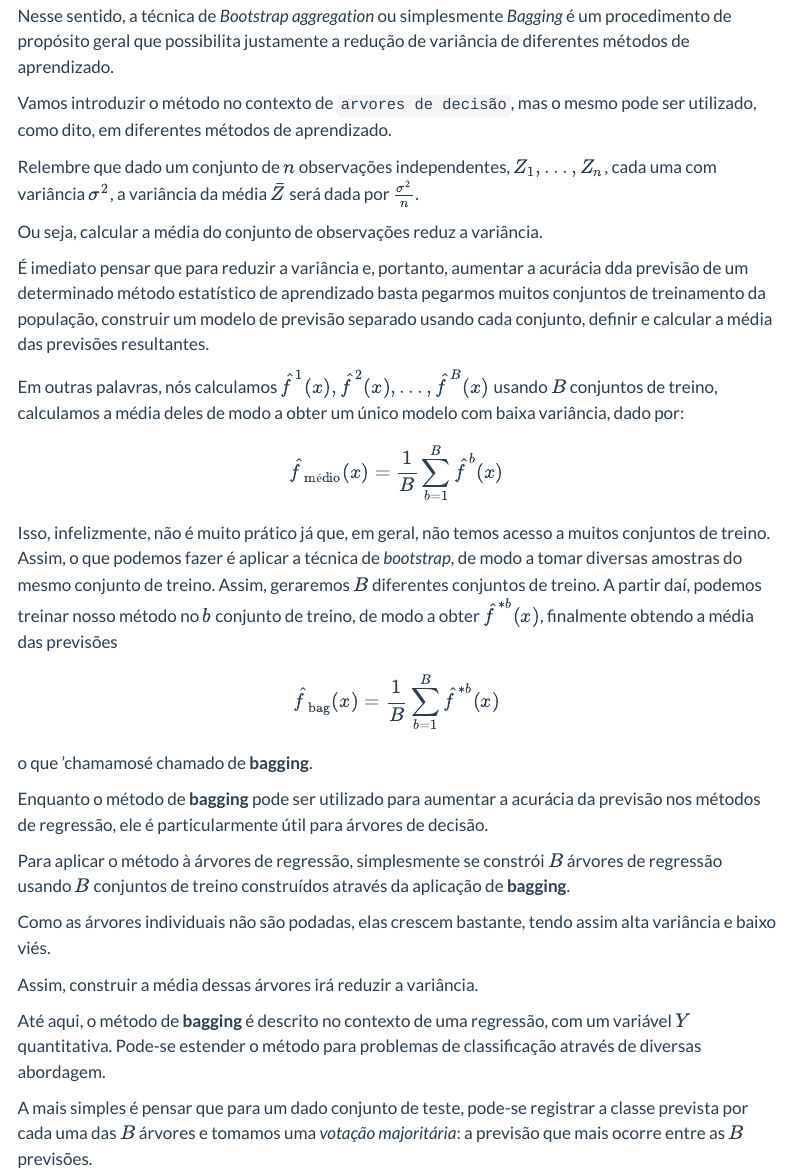
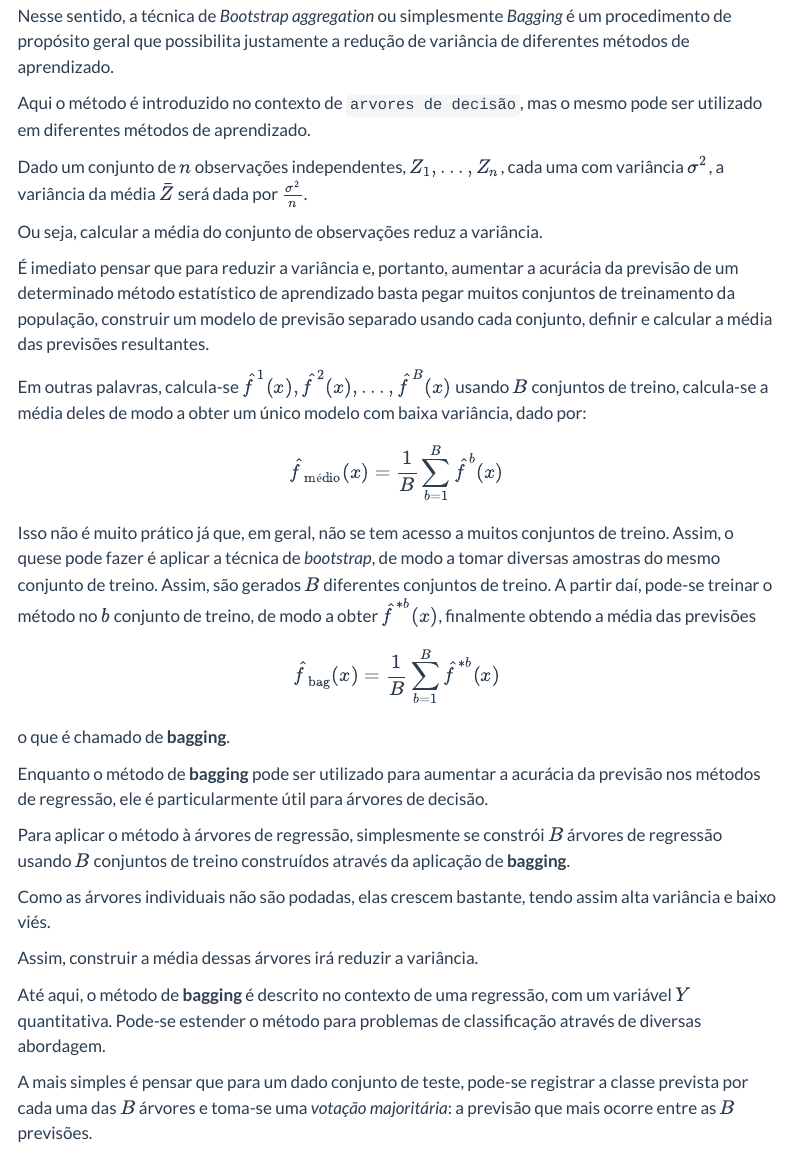
Before and after one commit to econfacape/datascience, a Quarto document (aula11/index.qmd): the page in a window 1100 px wide, from 3040 px down. Rendered offline with R 4.5, knitr and Pandoc in place of Quarto, with nearby package versions; some code elsewhere in the file could not run offline; menus at the side of the page are left out; long lines of code are wrapped.

Commit message:
Add files via upload

```diff
--- a/aula11/index.qmd
+++ b/aula11/index.qmd
@@ -137,28 +137,28 @@ As principais **vantagens** da técnica de bootstrapping são:
 
 Nesse sentido, a técnica de *Bootstrap aggregation* ou simplesmente *Bagging* é um procedimento de propósito geral que possibilita justamente a redução de variância de diferentes métodos de aprendizado.
 
-Vamos introduzir o método no contexto de `arvores de decisão`, mas o mesmo pode ser utilizado, como dito, em diferentes métodos de aprendizado.
+Aqui o método é introduzido no contexto de `arvores de decisão`, mas o mesmo pode ser utilizado em diferentes métodos de aprendizado.
 
-Relembre que dado um conjunto de $n$ observações independentes, $Z_1, ..., Z_n$, cada uma com variância $\sigma^2$, a variância da média $\bar{Z}$ será dada por $\frac{\sigma^2}{n}$.
+Dado um conjunto de $n$ observações independentes, $Z_1, ..., Z_n$, cada uma com variância $\sigma^2$, a variância da média $\bar{Z}$ será dada por $\frac{\sigma^2}{n}$.
 
 Ou seja, calcular a média do conjunto de observações reduz a variância.
 
-É imediato pensar que para reduzir a variância e, portanto, aumentar a acurácia dda previsão de um determinado método estatístico de aprendizado basta pegarmos muitos conjuntos de treinamento da população, construir um modelo de previsão separado usando cada conjunto, definir e calcular a média das previsões resultantes.
+É imediato pensar que para reduzir a variância e, portanto, aumentar a acurácia da previsão de um determinado método estatístico de aprendizado basta pegar muitos conjuntos de treinamento da população, construir um modelo de previsão separado usando cada conjunto, definir e calcular a média das previsões resultantes.
 
-Em outras palavras, nós calculamos $\hat{f}^{1}(x), \hat{f}^{2}(x), ..., \hat{f}^{B}(x)$ usando $B$ conjuntos de treino, calculamos a média deles de modo a obter um único modelo com baixa variância, dado por:
+Em outras palavras, calcula-se $\hat{f}^{1}(x), \hat{f}^{2}(x), ..., \hat{f}^{B}(x)$ usando $B$ conjuntos de treino, calcula-se a média deles de modo a obter um único modelo com baixa variância, dado por:
 
 $$
 \hat{f}_{\text{médio}}(x) = \frac{1}{B} \sum_{b=1}^{B} \hat{f}^{b} (x)
 $$
 
 
-Isso, infelizmente, não é muito prático já que, em geral, não temos acesso a muitos conjuntos de treino. Assim, o que podemos fazer é aplicar a técnica de *bootstrap*, de modo a tomar diversas amostras do mesmo conjunto de treino. Assim, geraremos $B$ diferentes conjuntos de treino. A partir daí, podemos treinar nosso método no $b$ conjunto de treino, de modo a obter $\hat{f}^{*b} (x)$, finalmente obtendo a média das previsões
+Isso não é muito prático já que, em geral, não se tem acesso a muitos conjuntos de treino. Assim, o quese pode fazer é aplicar a técnica de *bootstrap*, de modo a tomar diversas amostras do mesmo conjunto de treino. Assim, são gerados $B$ diferentes conjuntos de treino. A partir daí, pode-se treinar o método no $b$ conjunto de treino, de modo a obter $\hat{f}^{*b} (x)$, finalmente obtendo a média das previsões
 
 $$
 \hat{f}_{\text{bag}}(x) = \frac{1}{B} \sum_{b=1}^{B} \hat{f}^{*b} (x)
 $$
 
-o que 'chamamosé chamado de **bagging**.
+o que é chamado de **bagging**.
 
 Enquanto o método de **bagging** pode ser utilizado para aumentar a acurácia da previsão nos métodos de regressão, ele é particularmente útil para árvores de decisão.
 
@@ -170,7 +170,7 @@ Assim, construir a média dessas árvores irá reduzir a variância.
 
 Até aqui, o método de **bagging** é descrito no contexto de uma regressão, com um variável $Y$ quantitativa. Pode-se estender o método para problemas de classificação através de diversas abordagem.
 
-A mais simples é pensar que para um dado conjunto de teste, pode-se registrar a classe prevista por cada uma das $B$ árvores e tomamos uma *votação majoritária*: a previsão que mais ocorre entre as $B$ previsões.
+A mais simples é pensar que para um dado conjunto de teste, pode-se registrar a classe prevista por cada uma das $B$ árvores e toma-se uma *votação majoritária*: a previsão que mais ocorre entre as $B$ previsões.
 
 Um exemplo detalhado e bem interessante da aplicação do método de **bagging** é mostrado abaixo.
 
```
